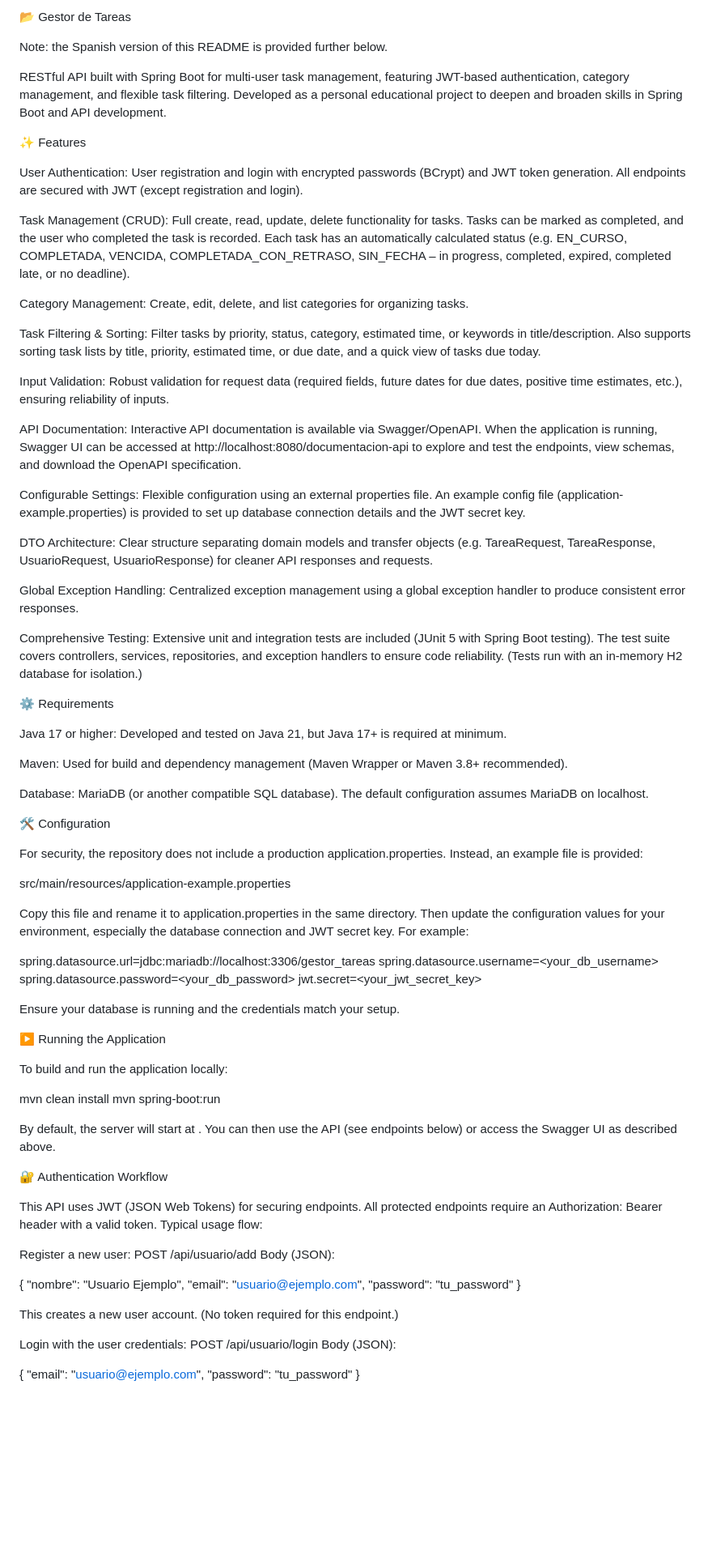
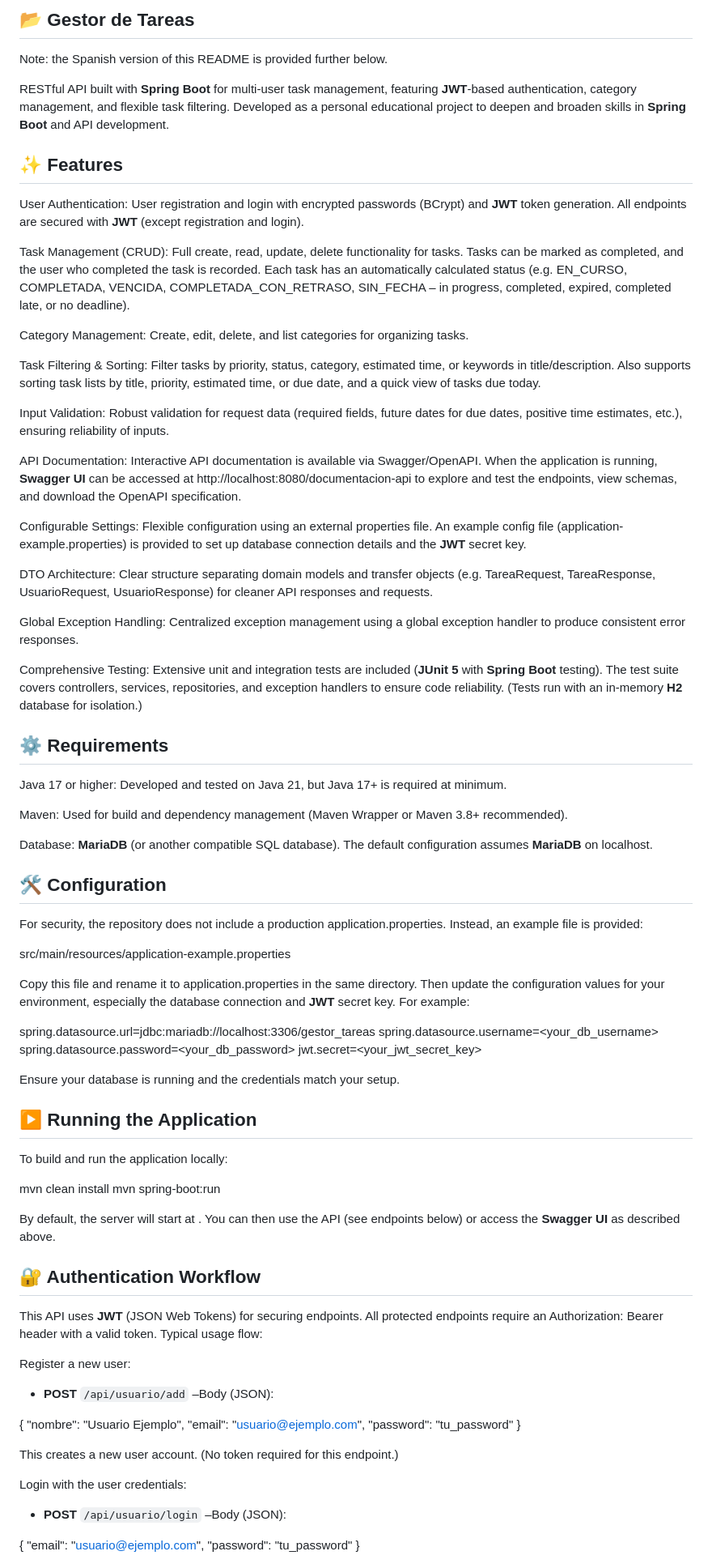
Before and after one commit to TBBismuth/gestor-tareas, a Markdown page: README.md, the part around one of its changes. Shown at 81% size. Drawn GitHub-style; blank space fills up the shorter version.

```diff
--- a/README.md
+++ b/README.md
@@ -1,14 +1,15 @@
-📂 Gestor de Tareas
+## 📂 Gestor de Tareas
 
 Note: the Spanish version of this README is provided further below.
 
-RESTful API built with Spring Boot for multi-user task management, featuring JWT-based authentication, category management, and flexible task filtering. Developed as a personal educational project to deepen and broaden skills in Spring Boot and API development.
+RESTful API built with **Spring Boot** for multi-user task management, featuring **JWT**-based authentication, category management, and flexible task filtering. Developed as a personal educational project to deepen and broaden skills in **Spring Boot** and API development.
 
 
 
-✨ Features
 
-User Authentication: User registration and login with encrypted passwords (BCrypt) and JWT token generation. All endpoints are secured with JWT (except registration and login).
+## ✨ Features
+
+User Authentication: User registration and login with encrypted passwords (BCrypt) and **JWT** token generation. All endpoints are secured with **JWT** (except registration and login).
 
 Task Management (CRUD): Full create, read, update, delete functionality for tasks. Tasks can be marked as completed, and the user who completed the task is recorded. Each task has an automatically calculated status (e.g. EN_CURSO, COMPLETADA, VENCIDA, COMPLETADA_CON_RETRASO, SIN_FECHA – in progress, completed, expired, completed late, or no deadline).
 
@@ -18,35 +19,37 @@ Task Filtering & Sorting: Filter tasks by priority, status, category, estimated
 
 Input Validation: Robust validation for request data (required fields, future dates for due dates, positive time estimates, etc.), ensuring reliability of inputs.
 
-API Documentation: Interactive API documentation is available via Swagger/OpenAPI. When the application is running, Swagger UI can be accessed at http://localhost:8080/documentacion-api to explore and test the endpoints, view schemas, and download the OpenAPI specification.
+API Documentation: Interactive API documentation is available via Swagger/OpenAPI. When the application is running, **Swagger UI** can be accessed at http://localhost:8080/documentacion-api to explore and test the endpoints, view schemas, and download the OpenAPI specification.
 
-Configurable Settings: Flexible configuration using an external properties file. An example config file (application-example.properties) is provided to set up database connection details and the JWT secret key.
+Configurable Settings: Flexible configuration using an external properties file. An example config file (application-example.properties) is provided to set up database connection details and the **JWT** secret key.
 
 DTO Architecture: Clear structure separating domain models and transfer objects (e.g. TareaRequest, TareaResponse, UsuarioRequest, UsuarioResponse) for cleaner API responses and requests.
 
 Global Exception Handling: Centralized exception management using a global exception handler to produce consistent error responses.
 
-Comprehensive Testing: Extensive unit and integration tests are included (JUnit 5 with Spring Boot testing). The test suite covers controllers, services, repositories, and exception handlers to ensure code reliability. (Tests run with an in-memory H2 database for isolation.)
+Comprehensive Testing: Extensive unit and integration tests are included (**JUnit 5** with **Spring Boot** testing). The test suite covers controllers, services, repositories, and exception handlers to ensure code reliability. (Tests run with an in-memory **H2** database for isolation.)
 
 
 
-⚙️ Requirements
+
+## ⚙️ Requirements
 
 Java 17 or higher: Developed and tested on Java 21, but Java 17+ is required at minimum.
 
 Maven: Used for build and dependency management (Maven Wrapper or Maven 3.8+ recommended).
 
-Database: MariaDB (or another compatible SQL database). The default configuration assumes MariaDB on localhost.
+Database: **MariaDB** (or another compatible SQL database). The default configuration assumes **MariaDB** on localhost.
 
 
 
-🛠️ Configuration
+
+## 🛠️ Configuration
 
 For security, the repository does not include a production application.properties. Instead, an example file is provided:
 
 src/main/resources/application-example.properties
 
-Copy this file and rename it to application.properties in the same directory. Then update the configuration values for your environment, especially the database connection and JWT secret key. For example:
+Copy this file and rename it to application.properties in the same directory. Then update the configuration values for your environment, especially the database connection and **JWT** secret key. For example:
 
 spring.datasource.url=jdbc:mariadb://localhost:3306/gestor_tareas
 spring.datasource.username=<your_db_username>
@@ -57,24 +60,25 @@ Ensure your database is running and the credentials match your setup.
 
 
 
-▶️ Running the Application
+
+## ▶️ Running the Application
 
 To build and run the application locally:
 
 mvn clean install
 mvn spring-boot:run
 
-By default, the server will start at . You can then use the API (see endpoints below) or access the Swagger UI as described above.
+By default, the server will start at . You can then use the API (see endpoints below) or access the **Swagger UI** as described above.
 
 
 
-🔐 Authentication Workflow
 
-This API uses JWT (JSON Web Tokens) for securing endpoints. All protected endpoints require an Authorization: Bearer <token> header with a valid token. Typical usage flow:
+## 🔐 Authentication Workflow
+
+This API uses **JWT** (JSON Web Tokens) for securing endpoints. All protected endpoints require an Authorization: Bearer <token> header with a valid token. Typical usage flow:
 
 Register a new user:
-POST /api/usuario/add
-Body (JSON):
+- **POST** `/api/usuario/add` –Body (JSON):
 
 
 {
@@ -86,8 +90,7 @@ Body (JSON):
 This creates a new user account. (No token required for this endpoint.)
 
 Login with the user credentials:
-POST /api/usuario/login
-Body (JSON):
+- **POST** `/api/usuario/login` –Body (JSON):
 
 
 {
```
Also changed, not shown: other parts of README.md (+118 -102 lines).
